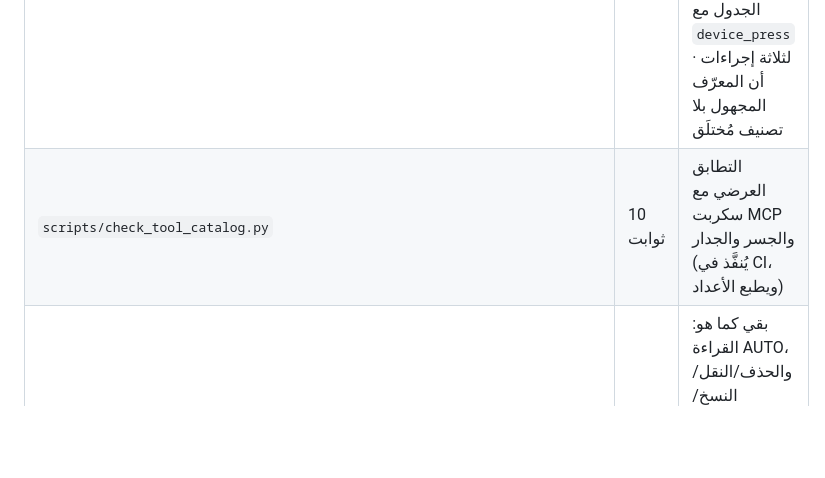
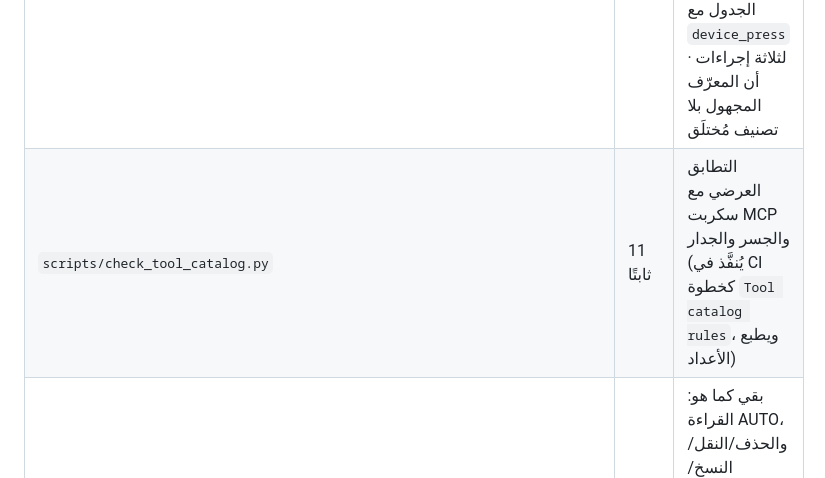
Before and after one commit to hishamalmushrea-cloud/Mushrea.AI, a Markdown page: docs/tools/TOOL_REGISTRY.md, the part around the change. Rendered like a GitHub page; blank space fills up the shorter version.

```diff
--- a/docs/tools/TOOL_REGISTRY.md
+++ b/docs/tools/TOOL_REGISTRY.md
@@ -120,7 +120,7 @@ return DeviceToolCatalog.confirmationFor(key) ?: ConfirmationLevel.AUTO
 | الملف | العدد | يثبت |
 |---|---|---|
 | `app/src/test/java/com/mushrea/code/device/tool/DeviceToolCatalogTest.kt` | 11 | اكتمال كل مدخل · تطابق مجموعات الجدار مع الجدول في الاتجاهين · أن كل إجراء إمّا AUTO أو CONFIRM ولا شيء غيرهما · قائمة «قراءة فقط» كما هي بالضبط · **أن 32 أداة بالاسم تطلب تأكيدًا** · أن كل أداة `HIGH` مؤكِّدة · أن كل مؤكِّدة تنتظر > 120s · أن أسماء الوكيل (88) من الجدول مع `device_press` لثلاثة إجراءات · أن المعرّف المجهول بلا تصنيف مُختلَق |
-| `scripts/check_tool_catalog.py` | 10 ثوابت | التطابق العرضي مع سكربت MCP والجسر والجدار (يُنفَّذ في CI، ويطبع الأعداد) |
+| `scripts/check_tool_catalog.py` | 11 ثابتًا | التطابق العرضي مع سكربت MCP والجسر والجدار (يُنفَّذ في CI كخطوة `Tool catalog rules`، ويطبع الأعداد) |
 | `DeviceActionFirewallTest` (القائم) | 8 | بقي كما هو: القراءة AUTO، والحذف/النقل/النسخ/المشاركة CONFIRM، وتصعيد اللمس، ووضع «قراءة فقط» |
 
 **ملاحظة صدق:** اختبارات الوحدة تُشغَّل على CI فقط (لا JDK/Android SDK في بيئة العمل الحالية)؛ نتائج آخر تشغيل موثّقة في `docs/development/DEVELOPMENT_LOG.md`.
```
Also changed, not shown: docs/development/DEVELOPMENT_LOG.md (+3 -3 lines).
